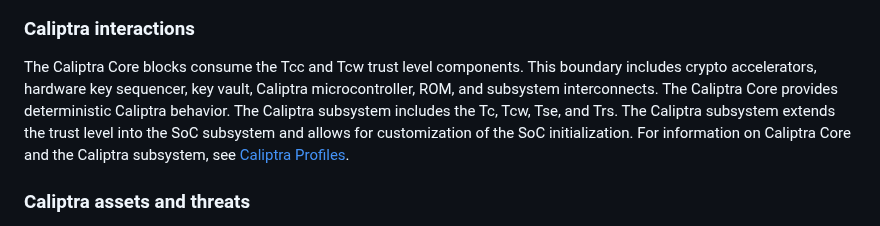
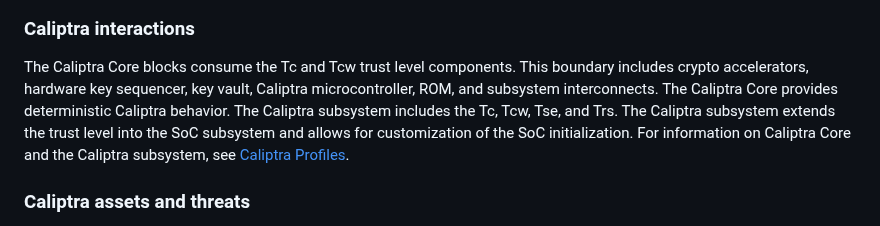
Before and after one commit to chipsalliance/Caliptra, a Markdown page: doc/Caliptra.md, the part around the change. Rendered like a GitHub page.

Commit message:
typo fix trust boundary diagram and text

```diff
--- a/doc/Caliptra.md
+++ b/doc/Caliptra.md
@@ -205,7 +205,7 @@ Trust levels of Caliptra and the SoC security engine are not hierarchical. These
 
 ### Caliptra interactions
 
-The Caliptra Core blocks consume the Tcc and Tcw trust level components.  This boundary includes crypto accelerators, hardware key sequencer, key vault, Caliptra microcontroller, ROM, and subsystem interconnects.  The Caliptra Core provides deterministic Caliptra behavior.  The Caliptra subsystem includes the Tc, Tcw, Tse, and Trs. The Caliptra subsystem extends the trust level into the SoC subsystem and allows for customization of the SoC initialization.  For information on Caliptra Core and the Caliptra subsystem, see [Caliptra Profiles](#caliptra-profiles).
+The Caliptra Core blocks consume the Tc and Tcw trust level components.  This boundary includes crypto accelerators, hardware key sequencer, key vault, Caliptra microcontroller, ROM, and subsystem interconnects.  The Caliptra Core provides deterministic Caliptra behavior.  The Caliptra subsystem includes the Tc, Tcw, Tse, and Trs. The Caliptra subsystem extends the trust level into the SoC subsystem and allows for customization of the SoC initialization.  For information on Caliptra Core and the Caliptra subsystem, see [Caliptra Profiles](#caliptra-profiles).
 
 ### <a id="assets"></a>Caliptra assets and threats
 
```
Also changed, not shown: doc/images/Caliptra_trust_boundary.png.
